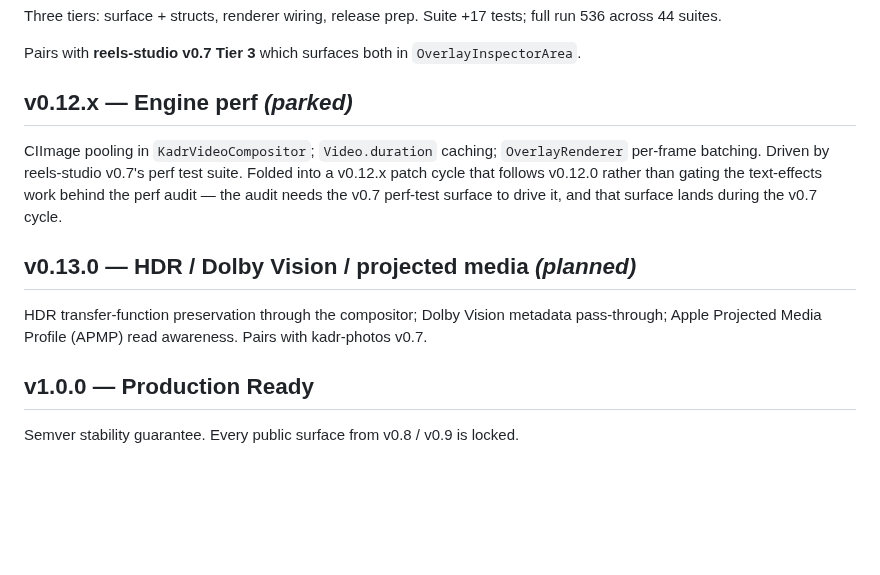
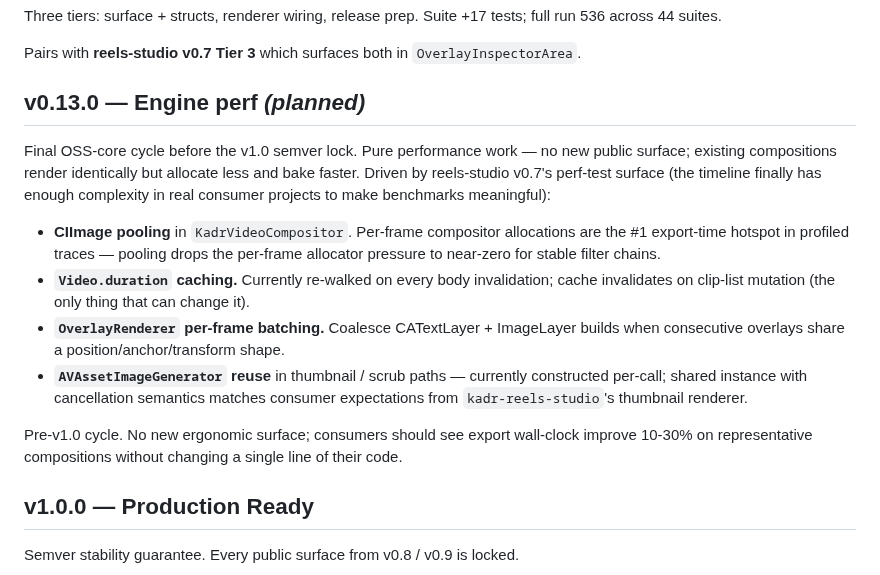
Before and after one commit to SteliyanH/kadr, a Markdown page: ROADMAP.md, the part around the change. Rendered like a GitHub page; blank space fills up the shorter version.

Commit message:
docs(roadmap): retarget v0.13 to engine perf; HDR moves to kadr-pro
The ROADMAP had v0.13 planned as HDR / Dolby Vision / projected media
while the Kadr Pro section (lines 281+) already claimed HDR / Dolby
Vision / ProRes as premium. Direct conflict — same feature in both the
free and premium scope.

Honoring the Kadr Pro scope: v0.13 becomes the engine perf cycle that
was parked as v0.12.x. CIImage pooling, Video.duration caching,
OverlayRenderer per-frame batching, AVAssetImageGenerator reuse. Pure
perf work, no new public surface — pre-v1.0 polish.

HDR / Dolby Vision moves cleanly to kadr-pro v0.1.0 (alongside the
existing kadr-pro HDR10 / Dolby Vision / ProRes line). v1.0 of the OSS
core ships without HDR; consumers needing HDR pick up kadr-pro.

The parked v0.12.x notice is collapsed into v0.13 since it's now the
same cycle.

```diff
--- a/ROADMAP.md
+++ b/ROADMAP.md
@@ -220,13 +220,16 @@ Three tiers: surface + structs, renderer wiring, release prep. Suite +17 tests;
 
 Pairs with **reels-studio v0.7 Tier 3** which surfaces both in `OverlayInspectorArea`.
 
-## v0.12.x — Engine perf *(parked)*
+## v0.13.0 — Engine perf *(planned)*
 
-CIImage pooling in `KadrVideoCompositor`; `Video.duration` caching; `OverlayRenderer` per-frame batching. Driven by reels-studio v0.7's perf test suite. Folded into a v0.12.x patch cycle that follows v0.12.0 rather than gating the text-effects work behind the perf audit — the audit needs the v0.7 perf-test surface to drive it, and that surface lands during the v0.7 cycle.
+Final OSS-core cycle before the v1.0 semver lock. Pure performance work — no new public surface; existing compositions render identically but allocate less and bake faster. Driven by reels-studio v0.7's perf-test surface (the timeline finally has enough complexity in real consumer projects to make benchmarks meaningful):
 
-## v0.13.0 — HDR / Dolby Vision / projected media *(planned)*
+- **CIImage pooling** in `KadrVideoCompositor`. Per-frame compositor allocations are the #1 export-time hotspot in profiled traces — pooling drops the per-frame allocator pressure to near-zero for stable filter chains.
+- **`Video.duration` caching.** Currently re-walked on every body invalidation; cache invalidates on clip-list mutation (the only thing that can change it).
+- **`OverlayRenderer` per-frame batching.** Coalesce CATextLayer + ImageLayer builds when consecutive overlays share a position/anchor/transform shape.
+- **`AVAssetImageGenerator` reuse** in thumbnail / scrub paths — currently constructed per-call; shared instance with cancellation semantics matches consumer expectations from `kadr-reels-studio`'s thumbnail renderer.
 
-HDR transfer-function preservation through the compositor; Dolby Vision metadata pass-through; Apple Projected Media Profile (APMP) read awareness. Pairs with kadr-photos v0.7.
+Pre-v1.0 cycle. No new ergonomic surface; consumers should see export wall-clock improve 10-30% on representative compositions without changing a single line of their code.
 
 ## v1.0.0 — Production Ready
 
```
